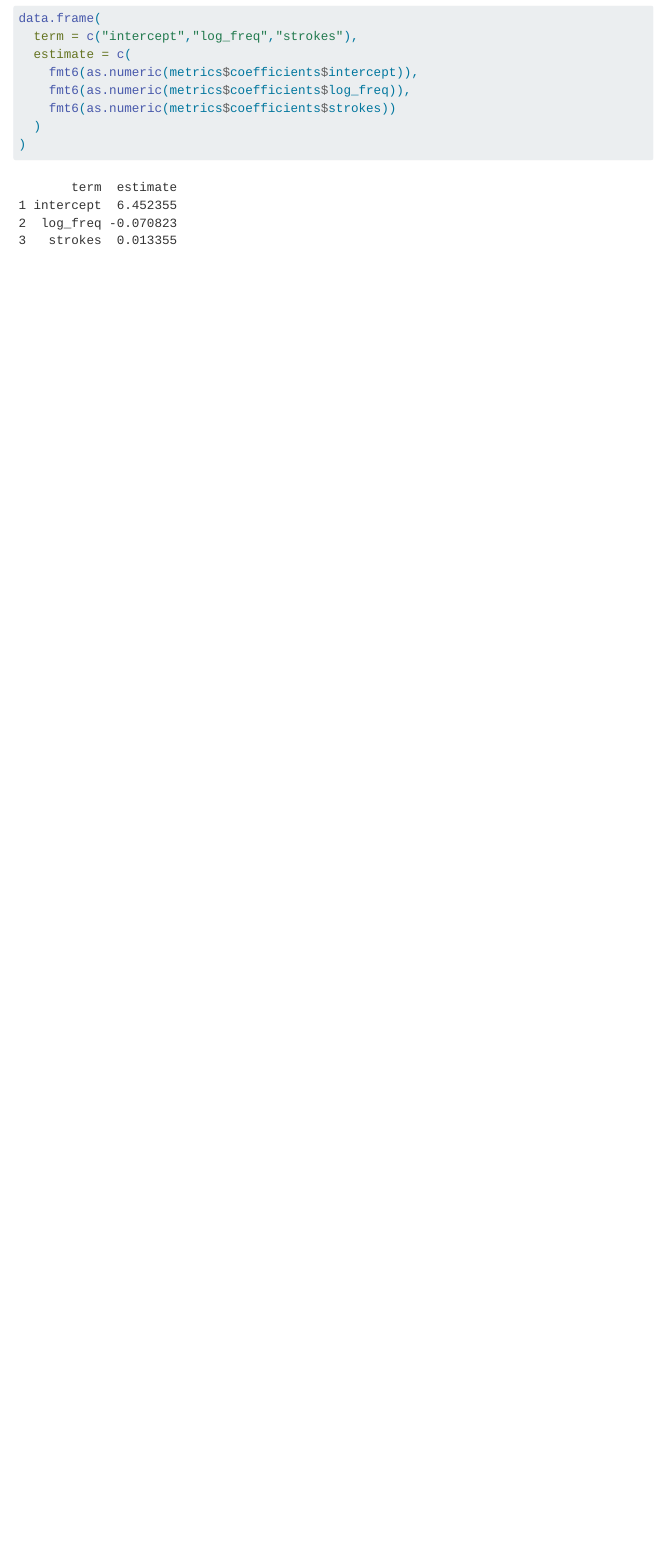
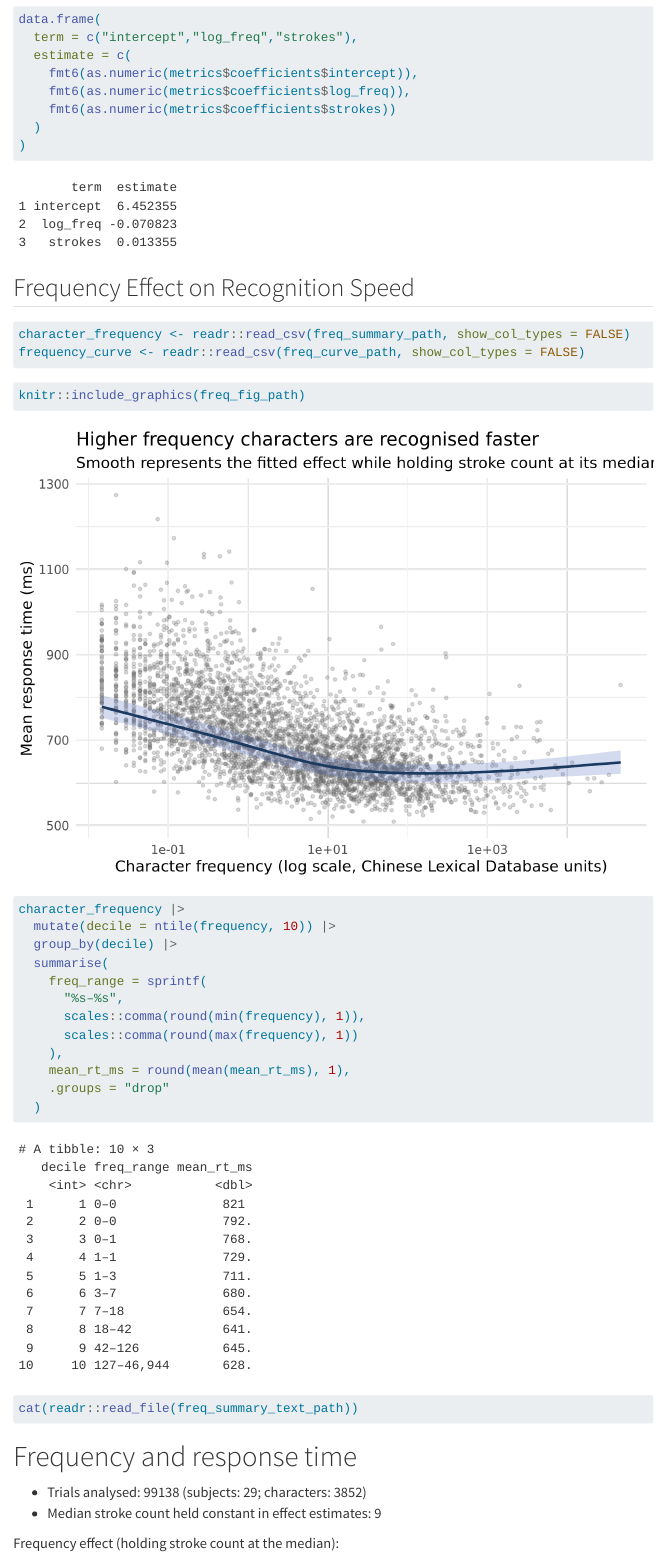
Before and after one commit to shanelindsay/agentic-r, a Quarto document (reports/analysis.qmd): the page in a window 1100 px wide, from 2320 px down before the commit and from 2470 px down after it, so that both start at the same text. Rendered offline with R 4.5, knitr and Pandoc in place of Quarto, with nearby package versions; menus at the side of the page are left out; long lines of code are wrapped.

Commit message:
docs: add frequency analysis section to report

````diff
--- a/reports/analysis.qmd
+++ b/reports/analysis.qmd
@@ -93,3 +99,39 @@ data.frame(
   )
 )
 ```
+
+## Frequency Effect on Recognition Speed
+
+```{r}
+#| label: frequency-load
+#| message: false
+character_frequency <- readr::read_csv(freq_summary_path, show_col_types = FALSE)
+frequency_curve <- readr::read_csv(freq_curve_path, show_col_types = FALSE)
+```
+
+```{r}
+#| label: frequency-figure
+knitr::include_graphics(freq_fig_path)
+```
+
+```{r}
+#| label: frequency-deciles
+character_frequency |>
+  mutate(decile = ntile(frequency, 10)) |>
+  group_by(decile) |>
+  summarise(
+    freq_range = sprintf(
+      "%s–%s",
+      scales::comma(round(min(frequency), 1)),
+      scales::comma(round(max(frequency), 1))
+    ),
+    mean_rt_ms = round(mean(mean_rt_ms), 1),
+    .groups = "drop"
+  )
+```
+
+```{r}
+#| label: frequency-summary
+#| results: asis
+cat(readr::read_file(freq_summary_text_path))
+```
````
Also changed, not shown: reports/analysis.qmd (6 more changed lines).
